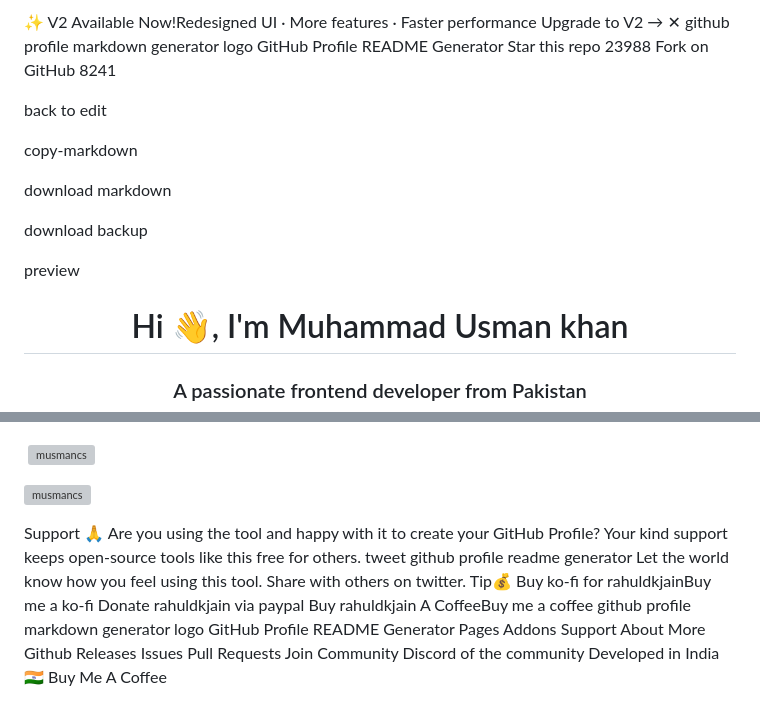
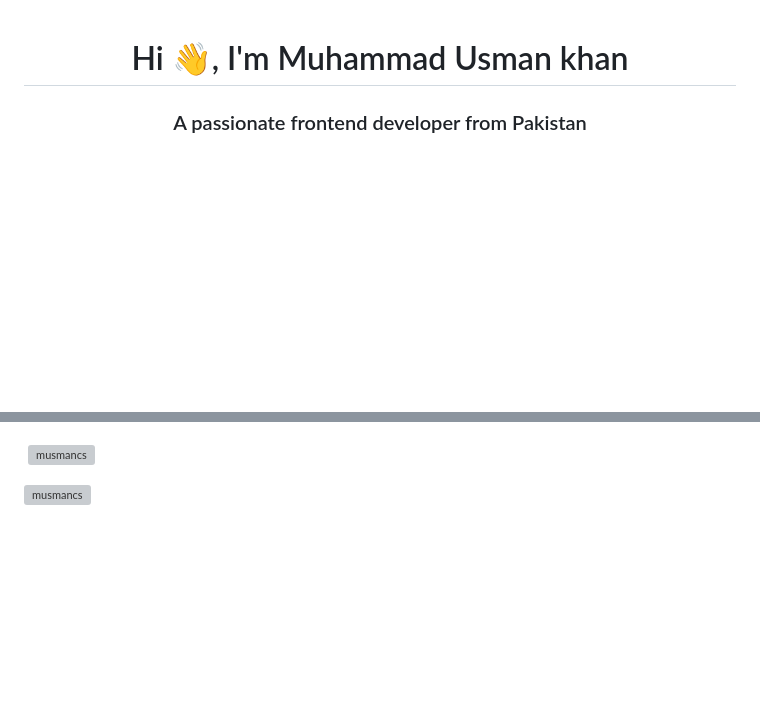
Before and after one commit to musmancs/AICT-LAB-PROJECT-1st-SEMESTER, a Markdown page: README.md, 2 parts joined by grey strips. Rendered like a GitHub page; blank space fills up the shorter version; grey boxes are pictures that could not be loaded.

Commit message:
Update README.md
Hi 👋, I'm Muhammad Usman Khan — a passionate Frontend Developer from Pakistan with a strong interest in Full-Stack Development, Cloud Technologies, and Artificial Intelligence.

I enjoy building modern, scalable, and user-friendly web applications that solve real-world problems. My expertise includes JavaScript and modern frontend frameworks, along with backend technologies like Node.js and Django.

I have hands-on experience with cloud platforms such as AWS and Firebase, and I actively explore DevOps tools like Docker and Jenkins. I’m also interested in AI/ML technologies including TensorFlow and PyTorch.

I believe in writing clean, efficient code and continuously improving my skills through learning and open-source collaboration.

Always open to innovative projects, collaborations, and opportunities to grow as a developer.

```diff
--- a/README.md
+++ b/README.md
@@ -1,23 +1,4 @@
-✨
-V2 Available Now!Redesigned UI · More features · Faster performance
-Upgrade to V2 →
-✕
-github profile markdown generator logo
-GitHub Profile README Generator
-Star this repo
-23988
-Fork on GitHub
-8241
 
-back to edit
-
-copy-markdown
-
-download markdown
-
-download backup
-
-preview
 <h1 align="center">Hi 👋, I'm Muhammad Usman khan</h1>
 <h3 align="center">A passionate frontend developer from Pakistan</h3>
 
@@ -43,28 +24,3 @@ preview
 <p>&nbsp;<img align="center" src="https://github-readme-stats.vercel.app/api?username=musmancs&show_icons=true&locale=en" alt="musmancs" /></p>
 
 <p><img align="center" src="https://github-readme-streak-stats.herokuapp.com/?user=musmancs&" alt="musmancs" /></p>
-
-Support 🙏
-Are you using the tool and happy with it to create your GitHub Profile?
-Your kind support keeps open-source tools like this free for others.
-tweet github profile readme generator
-Let the world know how you feel using this tool. Share with others on twitter.
-Tip💰
-Buy ko-fi for rahuldkjainBuy me a ko-fi
-Donate rahuldkjain via paypal
-Buy rahuldkjain A CoffeeBuy me a coffee
-github profile markdown generator logo
-GitHub Profile README Generator
-Pages
-Addons
-Support
-About
-More
-Github
-Releases
-Issues
-Pull Requests
-Join Community
-Discord of the community
-Developed in India 🇮🇳
-Buy Me A Coffee
```
